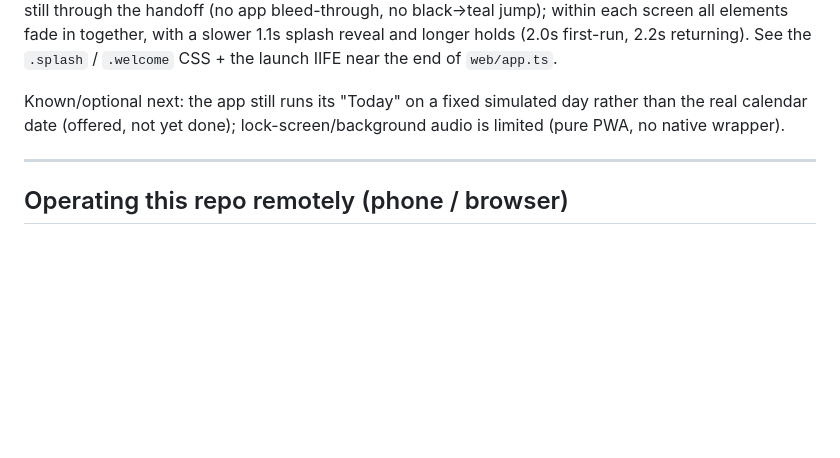
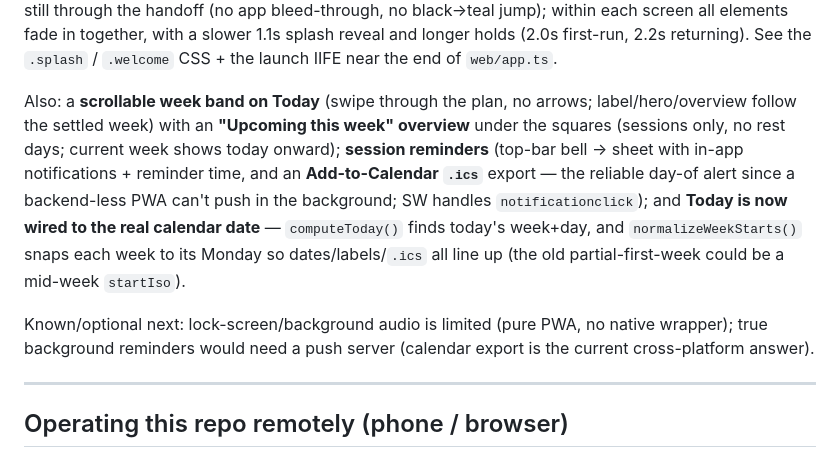
Before and after one commit to Padder1980/Inte-Run, a Markdown page: CLAUDE.md, the part around the change. Drawn GitHub-style; blank space fills up the shorter version.

Commit message:
CLAUDE.md: status — Today week band, reminders, real-date wiring
Co-Authored-By: Claude Opus 4.8 <noreply@anthropic.com>

```diff
--- a/CLAUDE.md
+++ b/CLAUDE.md
@@ -121,9 +121,17 @@ and the logo holds still through the handoff (no app bleed-through, no black→t
 screen all elements fade in together, with a slower 1.1s splash reveal and longer holds (2.0s first-run,
 2.2s returning). See the `.splash` / `.welcome` CSS + the launch IIFE near the end of `web/app.ts`.
 
-Known/optional next: the app still runs its "Today" on a fixed simulated day rather than the real
-calendar date (offered, not yet done); lock-screen/background audio is limited (pure PWA, no native
-wrapper).
+Also: a **scrollable week band on Today** (swipe through the plan, no arrows; label/hero/overview follow
+the settled week) with an **"Upcoming this week" overview** under the squares (sessions only, no rest
+days; current week shows today onward); **session reminders** (top-bar bell → sheet with in-app
+notifications + reminder time, and an **Add-to-Calendar `.ics`** export — the reliable day-of alert
+since a backend-less PWA can't push in the background; SW handles `notificationclick`); and **Today is
+now wired to the real calendar date** — `computeToday()` finds today's week+day, and
+`normalizeWeekStarts()` snaps each week to its Monday so dates/labels/`.ics` all line up (the old
+partial-first-week could be a mid-week `startIso`).
+
+Known/optional next: lock-screen/background audio is limited (pure PWA, no native wrapper); true
+background reminders would need a push server (calendar export is the current cross-platform answer).
 
 ---
 
```
